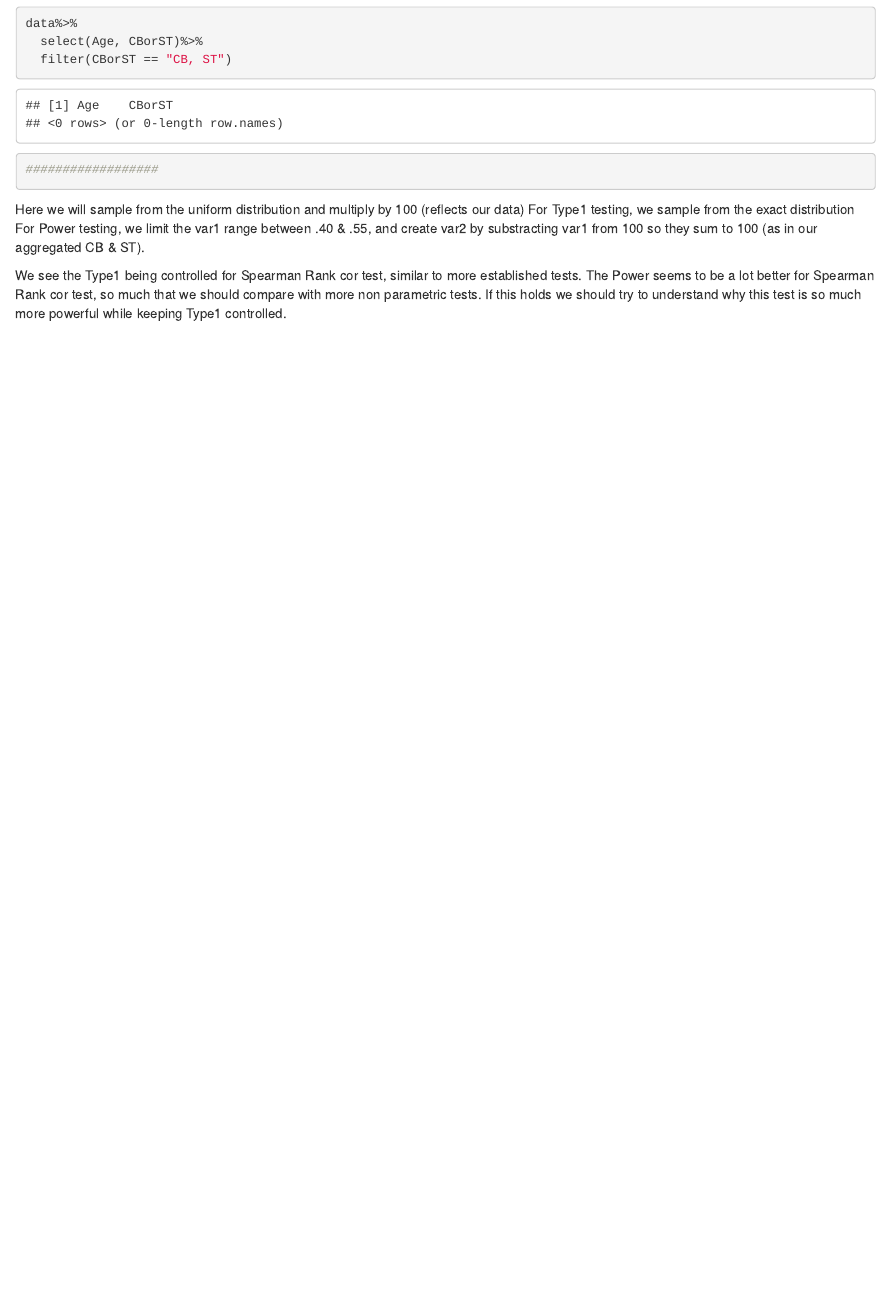
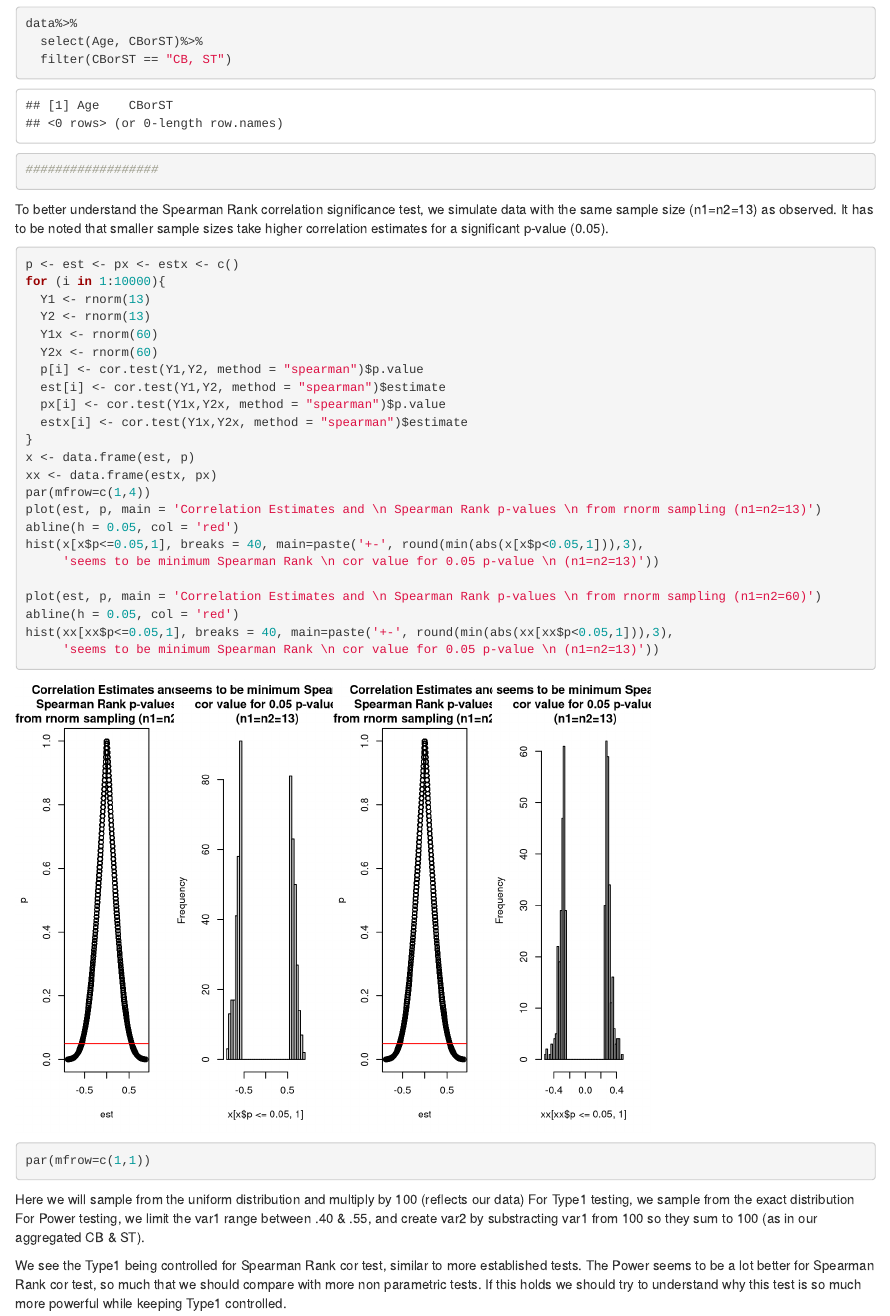
Before and after one commit to RobinBM/prin_proj, an R Markdown document (Code/transform&type1.Rmd): the page in a window 1100 px wide, from 3060 px down. Rendered offline with R 4.5, knitr and Pandoc, with nearby package versions; code that draws random numbers runs with fixed seeds of ours; some code elsewhere in the file could not run offline.

Commit message:
Update transform&type1.Rmd

````diff
--- a/Code/transform&type1.Rmd
+++ b/Code/transform&type1.Rmd
@@ -96,6 +96,37 @@ data%>%
 
 ```
 
+To better understand the Spearman Rank correlation significance test, we simulate
+data with the same sample size (n1=n2=13) as observed.
+It has to be noted that smaller sample sizes take higher correlation estimates for a significant p-value (0.05).
+```{r}
+p <- est <- px <- estx <- c()
+for (i in 1:10000){
+  Y1 <- rnorm(13)
+  Y2 <- rnorm(13)
+  Y1x <- rnorm(60)
+  Y2x <- rnorm(60)
+  p[i] <- cor.test(Y1,Y2, method = "spearman")$p.value
+  est[i] <- cor.test(Y1,Y2, method = "spearman")$estimate
+  px[i] <- cor.test(Y1x,Y2x, method = "spearman")$p.value
+  estx[i] <- cor.test(Y1x,Y2x, method = "spearman")$estimate
+}
+x <- data.frame(est, p)
+xx <- data.frame(estx, px)
+par(mfrow=c(1,4))
+plot(est, p, main = 'Correlation Estimates and \n Spearman Rank p-values \n from rnorm sampling (n1=n2=13)')
+abline(h = 0.05, col = 'red')
+hist(x[x$p<=0.05,1], breaks = 40, main=paste('+-', round(min(abs(x[x$p<0.05,1])),3),
+     'seems to be minimum Spearman Rank \n cor value for 0.05 p-value \n (n1=n2=13)'))
+
+plot(est, p, main = 'Correlation Estimates and \n Spearman Rank p-values \n from rnorm sampling (n1=n2=60)')
+abline(h = 0.05, col = 'red')
+hist(xx[xx$p<=0.05,1], breaks = 40, main=paste('+-', round(min(abs(xx[xx$p<0.05,1])),3),
+     'seems to be minimum Spearman Rank \n cor value for 0.05 p-value \n (n1=n2=13)'))
+
+par(mfrow=c(1,1))
+```
+
 Here we will sample from the uniform distribution and multiply by 100 (reflects our data)
 For Type1 testing, we sample from the exact distribution
 For Power testing, we limit the var1 range between .40 & .55, and create var2 by substracting var1 from 100 so they sum to 100 (as in our aggregated CB & ST).
````
